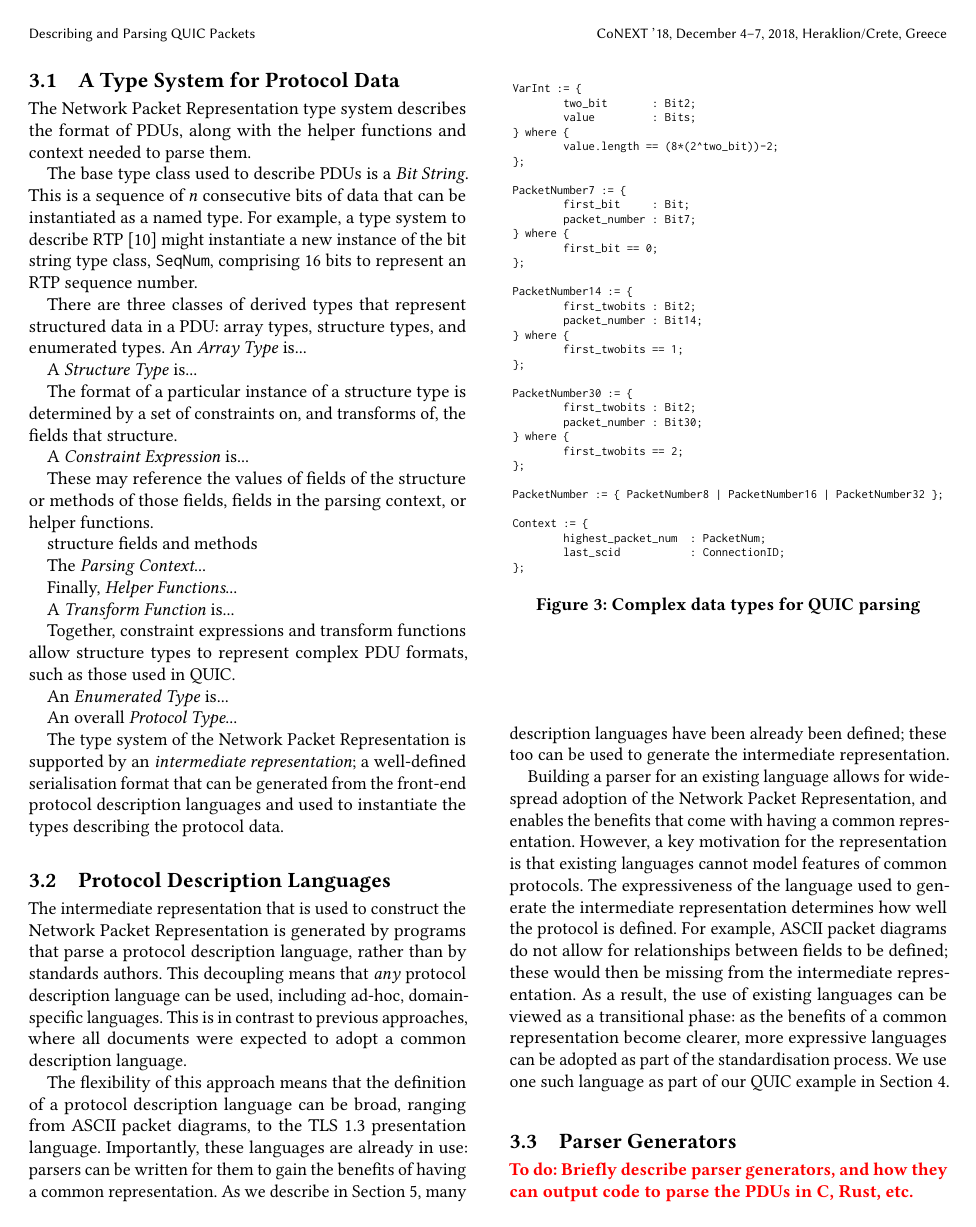
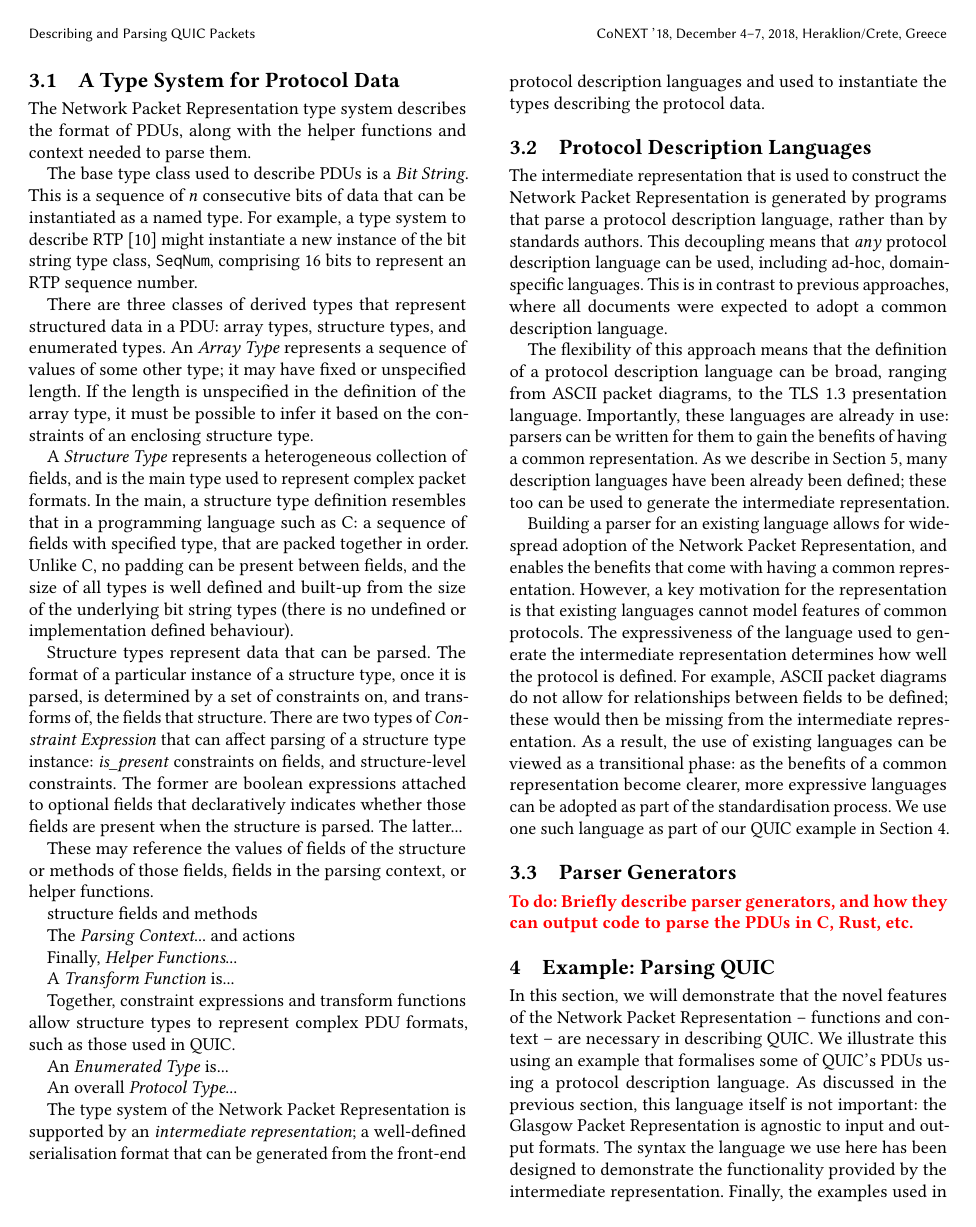
Before and after one commit to DavidSouthgate/improving-protocol-standards, a LaTeX paper (papers/improving-quic-docs.tex): page 3 of 6. Compiled offline with pdfLaTeX.

Commit message:
Working on 3.1

```diff
--- a/papers/improving-quic-docs.tex
+++ b/papers/improving-quic-docs.tex
@@ -304,21 +304,40 @@ bits to represent an RTP sequence number.
 
 There are three classes of derived types that represent structured data in
 a PDU: array types, structure types, and enumerated types.
-An \emph{Array Type} is...
+An \emph{Array Type} represents a sequence of values of some other type;
+it may have fixed or unspecified length. If the length is unspecified in
+the definition of the array type, it must be possible to infer it based
+on the constraints of an enclosing structure type.
 
-A \emph{Structure Type} is...
+A \emph{Structure Type} represents a heterogeneous collection of fields,
+and is the main type used to represent complex packet formats.
+In the main, a structure type definition resembles that in a programming
+language such as C: a sequence of fields with specified type, that are
+packed together in order. Unlike C, no padding can be present between
+fields, and the size of all types is well defined and built-up from the
+size of the underlying bit string types (there is no undefined or
+implementation defined behaviour).
 
-The format of a particular instance of a structure type is determined by a
-set of constraints on, and transforms of, the fields that structure.
-
-A \emph{Constraint Expression} is...
+Structure types represent data that can be parsed. The format of a
+particular instance of a structure type, once it is parsed, is determined
+by a set of constraints on, and transforms of, the fields that structure.
+There are two types of \emph{Constraint Expression} that can affect parsing
+of a structure type instance:
+\emph{is\_present} constraints on fields, and structure-level constraints.
+The former are boolean expressions attached to optional fields that
+declaratively indicates whether those fields are present when the structure
+is parsed.
+The latter...
 
 These may reference the values of fields of the structure or methods of
 those fields, fields in the parsing context, or helper functions.
 
 structure fields and methods
 
+
+
 The \emph{Parsing Context}...
+and actions
 
 Finally, \emph{Helper Functions}...
 
```
